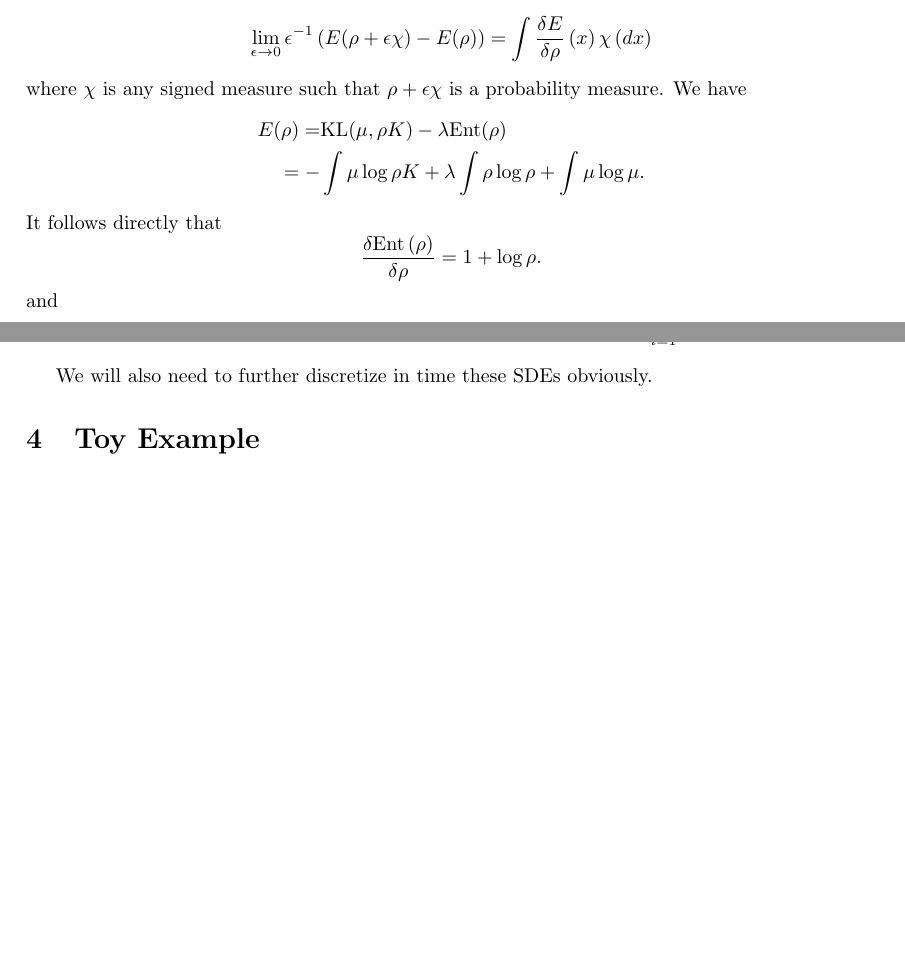
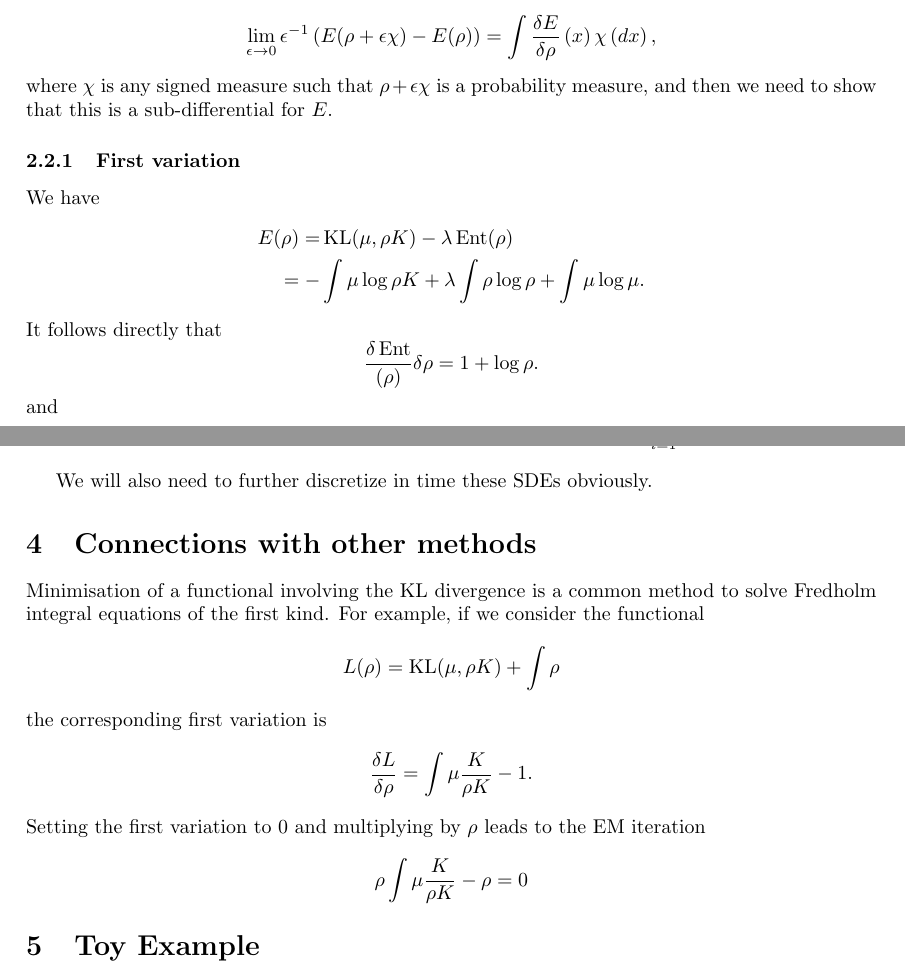
Before and after one commit to FrancescaCrucinio/FE_WGF, a LaTeX document (Notes/wgf.tex): two parts of pages 1 and 3 of 4 before the commit and two parts of pages 2 and 4 of 5 after it, joined at a grey line, cut so that both start at the same text, the shorter picture padded with empty space. Compiled offline with pdfLaTeX.

Commit message:
2d examples

```diff
--- a/Notes/wgf.tex
+++ b/Notes/wgf.tex
@@ -10,6 +10,10 @@
 \usepackage[round]{natbib}
 
 \DeclareMathOperator{\N}{\mathcal{N}}
+\DeclareMathOperator{\KL}{KL}
+\DeclareMathOperator{\ent}{Ent}
+\newcommand{\norm}[2]{\ensuremath{\Vert #1 \Vert_{#2}}}
+\def\real{\mathbb{R}}
 
 \title{Solving Fredholm integral equations of the first kind via Wasserstein gradient flow}
 \author{Arnaud -> Adam, Francesca }
@@ -33,10 +38,7 @@ $\text{{KL}}(\mu,\rho K)$ is the Kullback-Leibler divergence between $\mu$ and $
 This requires solving a minimization problem in the space of probability measures. We are going to follow a Wasserstein gradient flow approach.
 
 \section{Gradient flow approach}
-We first need to compute
-\[
-\lim_{\epsilon\rightarrow0}\epsilon^{-1}\left(E(\rho+\epsilon\chi)-E(\rho)\right)=\int\frac{\delta E}{\delta\rho}\left(x\right)\chi\left(dx\right)
-\]
-where $\chi$ is any signed measure such that $\rho+\epsilon\chi$ is a probability measure. We have
+\subsection{Notation}
+
+Let us denote the set of probability measures with finite second moment on $\real^d$ by
 \begin{align*}
-E(\rho)= & \text{{KL}}(\mu,\rho K)-\lambda\text{{Ent}}(\rho)\\
@@ -43,8 +72,19 @@ E(\rho)= & \text{{KL}}(\mu,\rho K)-\lambda\text{{Ent}}(\rho)\\
+To arrive to an expression for $v_t$ we compute the first variation of $E$
+\begin{align*}
+\lim_{\epsilon\rightarrow0}\epsilon^{-1}\left(E(\rho+\epsilon\chi)-E(\rho)\right)=\int\frac{\delta E}{\delta\rho}\left(x\right)\chi\left(dx\right),
+\end{align*}
+where $\chi$ is any signed measure such that $\rho+\epsilon\chi$ is a probability measure, and then we need to show that this is a sub-differential for $E$.
+
+\subsubsection{First variation}
+
+We have
+\begin{align*}
+E(\rho)= & \KL(\mu,\rho K)-\lambda\ent(\rho)\\
 =- & \int\mu\log\rho K+\lambda\int\rho\log\rho+\int\mu\log\mu.
 \end{align*}
 It follows directly that
 \[
-\frac{\delta\text{{Ent}}\left(\rho\right)}{\delta\rho}=1+\log\rho.
+\frac{\delta\ent }{\left(\rho\right)}{\delta\rho}=1+\log\rho.
 \]
 and
 \begin{align*}
@@ -137,6 +177,20 @@ dX_{t}^{i}=\int\mu\left(dy\right)\frac{\nabla K(X_{t},y)}{\rho_{t}^{N}K(y)}dt+\s
 
 We will also need to further discretize in time these SDEs obviously.
 
+\section{Connections with other methods}
+Minimisation of a functional involving the $\KL$ divergence is a common method to solve Fredholm integral equations of the first kind.
+For example, if we consider the functional
+\begin{align*}
+L(\rho) = \KL(\mu, \rho K) + \int \rho
+\end{align*}
+the corresponding first variation is
+\begin{align*}
+\frac{\delta L}{\delta \rho}= \int \mu\frac{K}{\rho K} - 1.
+\end{align*}
+Setting the first variation to 0 and multiplying by $\rho$ leads to the EM iteration
+\begin{align*}
+\rho\int \mu\frac{K}{\rho K} - \rho = 0
+\end{align*}
 \section{Toy Example}
 
 We consider the toy Fredholm integral equation
```
Also changed, not shown: BC.png (added), BCblurred.png (added), Notes/wgf.tex (40 more changed lines), 4 other files.
